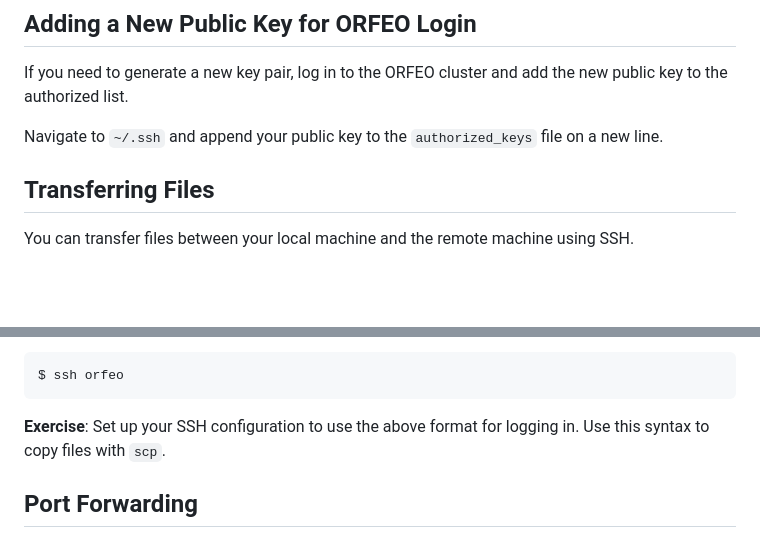
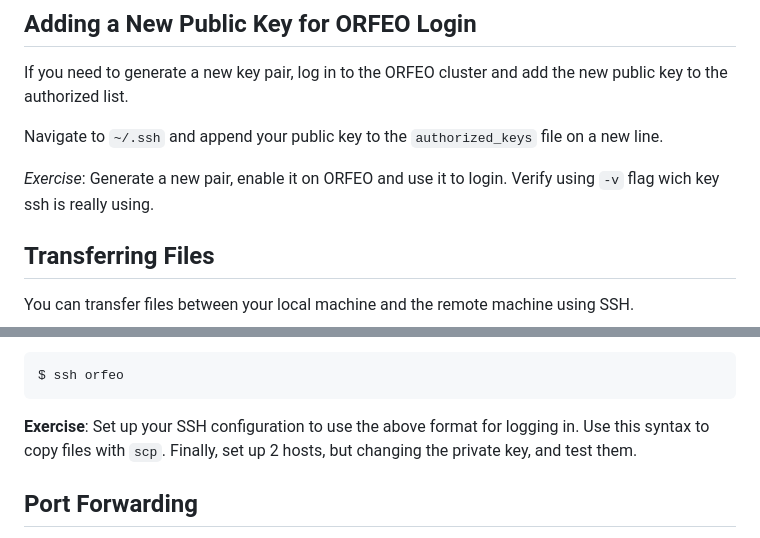
Before and after one commit to Master-Data-Management-and-Curation/Scientific-Programming-Environment, a Markdown page: lecture/ssh_guide.md, 2 parts joined by grey strips. Drawn GitHub-style; blank space fills up the shorter version.

Commit message:
Added an exercise

````diff
--- a/lecture/ssh_guide.md
+++ b/lecture/ssh_guide.md
@@ -36,6 +36,8 @@ If you need to generate a new key pair, log in to the ORFEO cluster and add the
 
 Navigate to `~/.ssh` and append your public key to the `authorized_keys` file on a new line.
 
+*Exercise*: Generate a new pair, enable it on ORFEO and use it to login. Verify using `-v` flag wich key ssh is really using.
+
 ## Transferring Files
 
 You can transfer files between your local machine and the remote machine using SSH.
@@ -70,7 +72,7 @@ Now, you can log in to ORFEO simply by typing:
 $ ssh orfeo
 ```
 
-**Exercise**: Set up your SSH configuration to use the above format for logging in. Use this syntax to copy files with `scp`.
+**Exercise**: Set up your SSH configuration to use the above format for logging in. Use this syntax to copy files with `scp`. Finally, set up 2 hosts, but changing the private key, and test them.
 
 ## Port Forwarding
 
````
